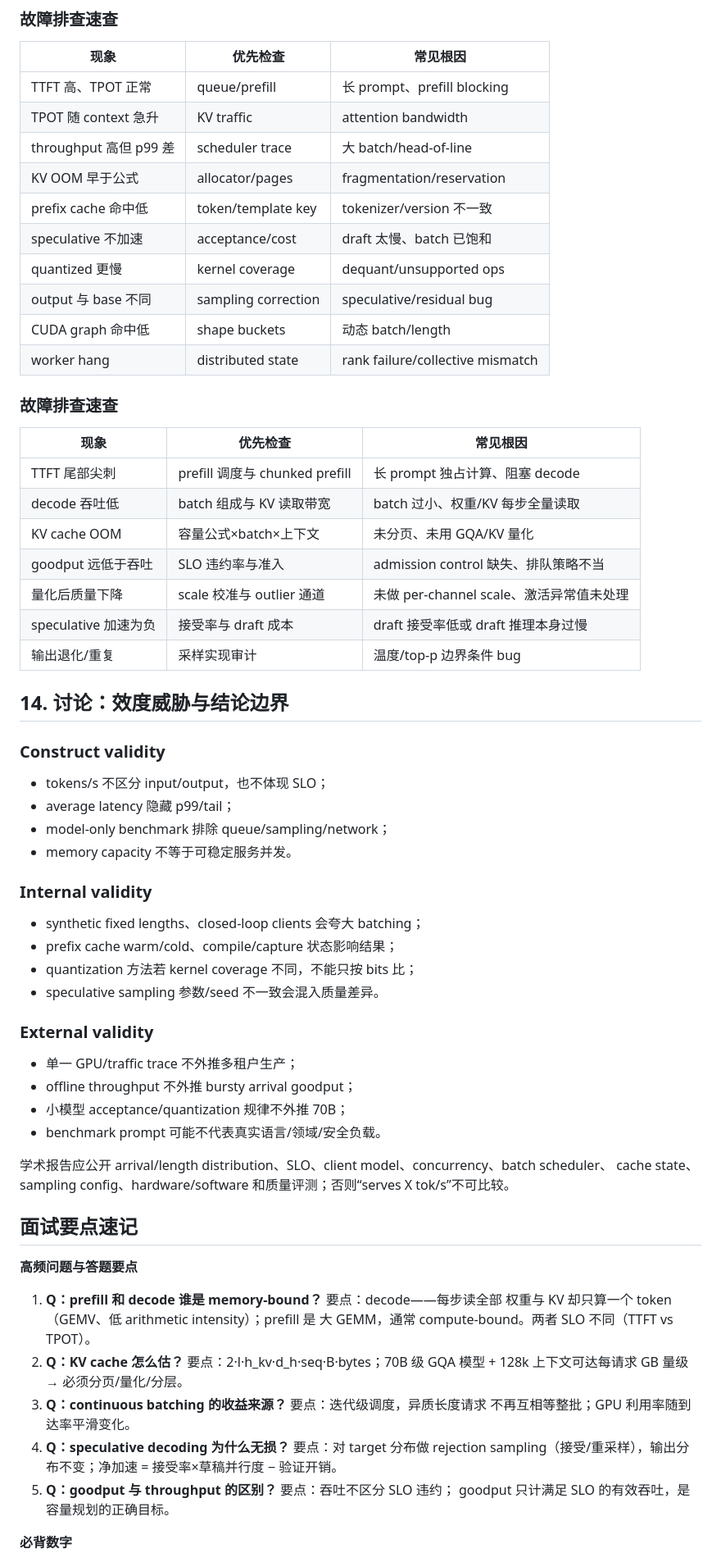
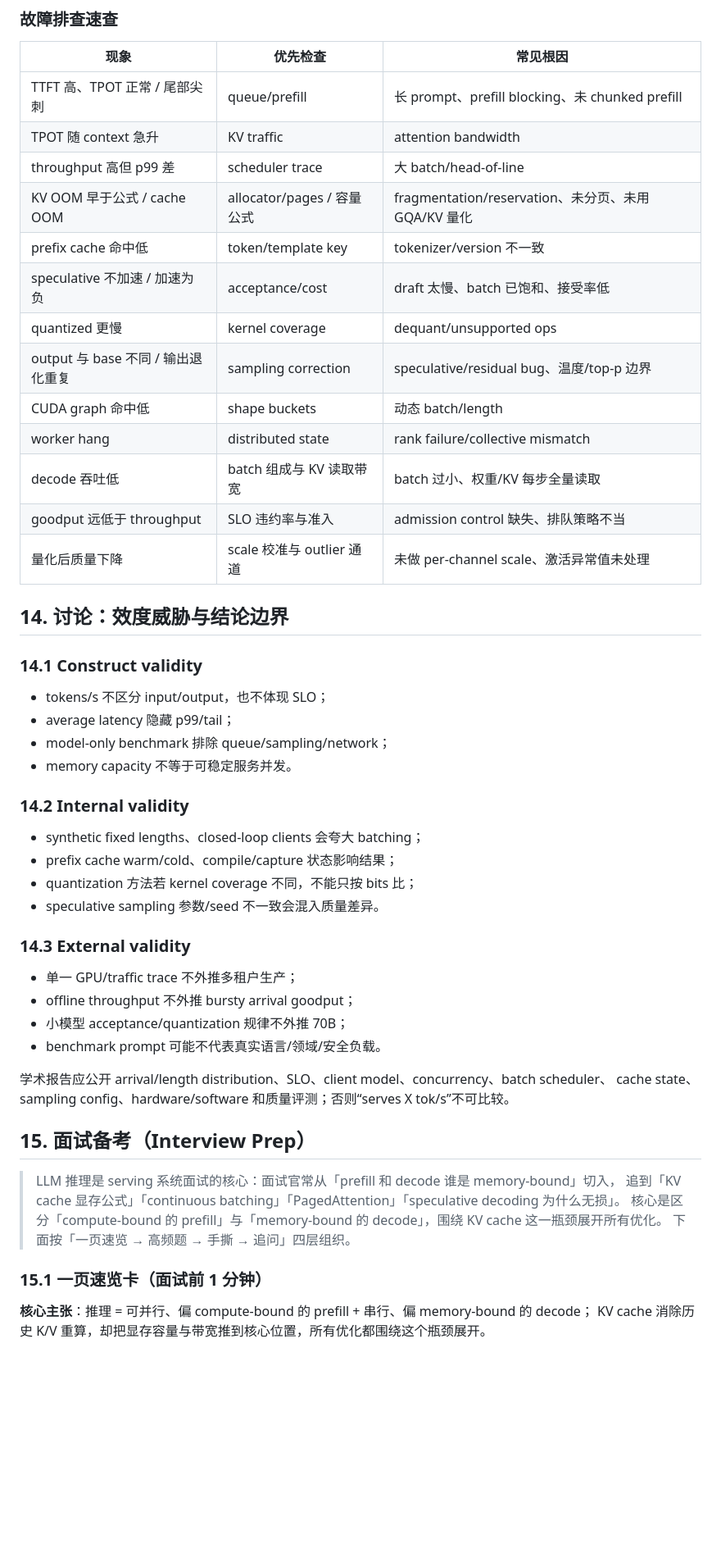
Before and after one commit to ShaneLiu04/Stanford-CS336, a Markdown page: notes/lecture-10-inference.md, the part around one of its changes. Shown at 82% size. GitHub-like rendering; blank space fills up the shorter version.

Commit message:
docs(notes): deepen Lecture 10 for interview-oriented study

```diff
--- a/notes/lecture-10-inference.md
+++ b/notes/lecture-10-inference.md
@@ -514,44 +514,35 @@ TTFT”。然后预先指定 baselines、sweep、stopping rule 与主要指标
 
 | 现象 | 优先检查 | 常见根因 |
 |---|---|---|
-| TTFT 高、TPOT 正常 | queue/prefill | 长 prompt、prefill blocking |
+| TTFT 高、TPOT 正常 / 尾部尖刺 | queue/prefill | 长 prompt、prefill blocking、未 chunked prefill |
 | TPOT 随 context 急升 | KV traffic | attention bandwidth |
 | throughput 高但 p99 差 | scheduler trace | 大 batch/head-of-line |
-| KV OOM 早于公式 | allocator/pages | fragmentation/reservation |
+| KV OOM 早于公式 / cache OOM | allocator/pages / 容量公式 | fragmentation/reservation、未分页、未用 GQA/KV 量化 |
 | prefix cache 命中低 | token/template key | tokenizer/version 不一致 |
-| speculative 不加速 | acceptance/cost | draft 太慢、batch 已饱和 |
+| speculative 不加速 / 加速为负 | acceptance/cost | draft 太慢、batch 已饱和、接受率低 |
 | quantized 更慢 | kernel coverage | dequant/unsupported ops |
-| output 与 base 不同 | sampling correction | speculative/residual bug |
+| output 与 base 不同 / 输出退化重复 | sampling correction | speculative/residual bug、温度/top-p 边界 |
 | CUDA graph 命中低 | shape buckets | 动态 batch/length |
 | worker hang | distributed state | rank failure/collective mismatch |
-
-### 故障排查速查
-
-| 现象 | 优先检查 | 常见根因 |
-|---|---|---|
-| TTFT 尾部尖刺 | prefill 调度与 chunked prefill | 长 prompt 独占计算、阻塞 decode |
 | decode 吞吐低 | batch 组成与 KV 读取带宽 | batch 过小、权重/KV 每步全量读取 |
-| KV cache OOM | 容量公式×batch×上下文 | 未分页、未用 GQA/KV 量化 |
-| goodput 远低于吞吐 | SLO 违约率与准入 | admission control 缺失、排队策略不当 |
+| goodput 远低于 throughput | SLO 违约率与准入 | admission control 缺失、排队策略不当 |
 | 量化后质量下降 | scale 校准与 outlier 通道 | 未做 per-channel scale、激活异常值未处理 |
-| speculative 加速为负 | 接受率与 draft 成本 | draft 接受率低或 draft 推理本身过慢 |
-| 输出退化/重复 | 采样实现审计 | 温度/top-p 边界条件 bug |
 
 ## 14. 讨论：效度威胁与结论边界
 
-### Construct validity
+### 14.1 Construct validity
 - tokens/s 不区分 input/output，也不体现 SLO；
 - average latency 隐藏 p99/tail；
 - model-only benchmark 排除 queue/sampling/network；
 - memory capacity 不等于可稳定服务并发。
 
-### Internal validity
+### 14.2 Internal validity
 - synthetic fixed lengths、closed-loop clients 会夸大 batching；
 - prefix cache warm/cold、compile/capture 状态影响结果；
 - quantization 方法若 kernel coverage 不同，不能只按 bits 比；
 - speculative sampling 参数/seed 不一致会混入质量差异。
 
-### External validity
+### 14.3 External validity
 - 单一 GPU/traffic trace 不外推多租户生产；
 - offline throughput 不外推 bursty arrival goodput；
 - 小模型 acceptance/quantization 规律不外推 70B；
@@ -560,21 +551,15 @@ TTFT”。然后预先指定 baselines、sweep、stopping rule 与主要指标
 学术报告应公开 arrival/length distribution、SLO、client model、concurrency、batch scheduler、
 cache state、sampling config、hardware/software 和质量评测；否则“serves X tok/s”不可比较。
 
-## 面试要点速记
+## 15. 面试备考（Interview Prep）
 
-**高频问题与答题要点**
+> LLM 推理是 serving 系统面试的核心：面试官常从「prefill 和 decode 谁是 memory-bound」切入，
+> 追到「KV cache 显存公式」「continuous batching」「PagedAttention」「speculative decoding 为什么无损」。
+> 核心是区分「compute-bound 的 prefill」与「memory-bound 的 decode」，围绕 KV cache 这一瓶颈展开所有优化。
+> 下面按「一页速览 → 高频题 → 手撕 → 追问」四层组织。
 
-1. **Q：prefill 和 decode 谁是 memory-bound？** 要点：decode——每步读全部
-   权重与 KV 却只算一个 token（GEMV、低 arithmetic intensity）；prefill 是
-   大 GEMM，通常 compute-bound。两者 SLO 不同（TTFT vs TPOT）。
-2. **Q：KV cache 怎么估？** 要点：2·l·h_kv·d_h·seq·B·bytes；70B 级 GQA
-   模型 + 128k 上下文可达每请求 GB 量级 → 必须分页/量化/分层。
-3. **Q：continuous batching 的收益来源？** 要点：迭代级调度，异质长度请求
-   不再互相等整批；GPU 利用率随到达率平滑变化。
-4. **Q：speculative decoding 为什么无损？** 要点：对 target 分布做 rejection
-   sampling（接受/重采样），输出分布不变；净加速 = 接受率×草稿并行度 − 验证开销。
-5. **Q：goodput 与 throughput 的区别？** 要点：吞吐不区分 SLO 违约；
-   goodput 只计满足 SLO 的有效吞吐，是容量规划的正确目标。
+### 15.1 一页速览卡（面试前 1 分钟）
 
-**必背数字**
+**核心主张**：推理 = 可并行、偏 compute-bound 的 prefill + 串行、偏 memory-bound 的 decode；
+KV cache 消除历史 K/V 重算，却把显存容量与带宽推到核心位置，所有优化都围绕这个瓶颈展开。
 
```
Also changed, not shown: other parts of notes/lecture-10-inference.md (+109 -3 lines).
